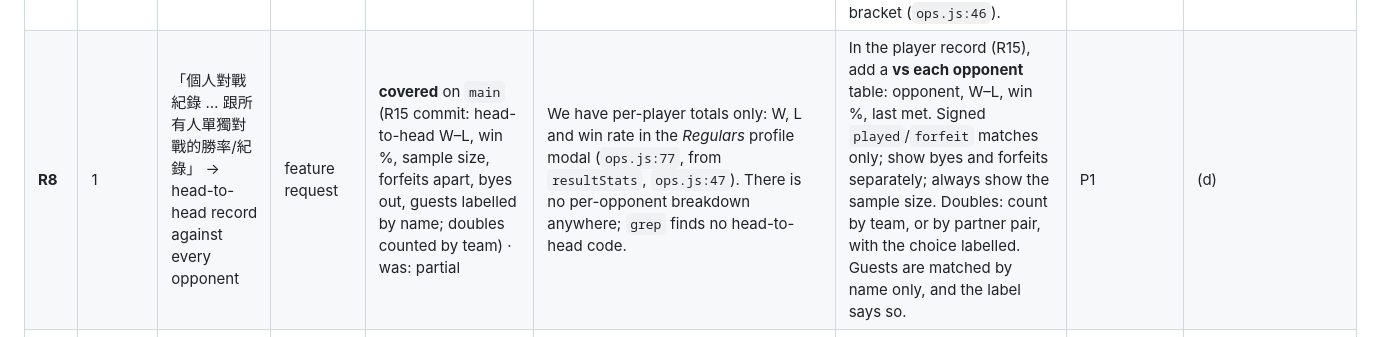
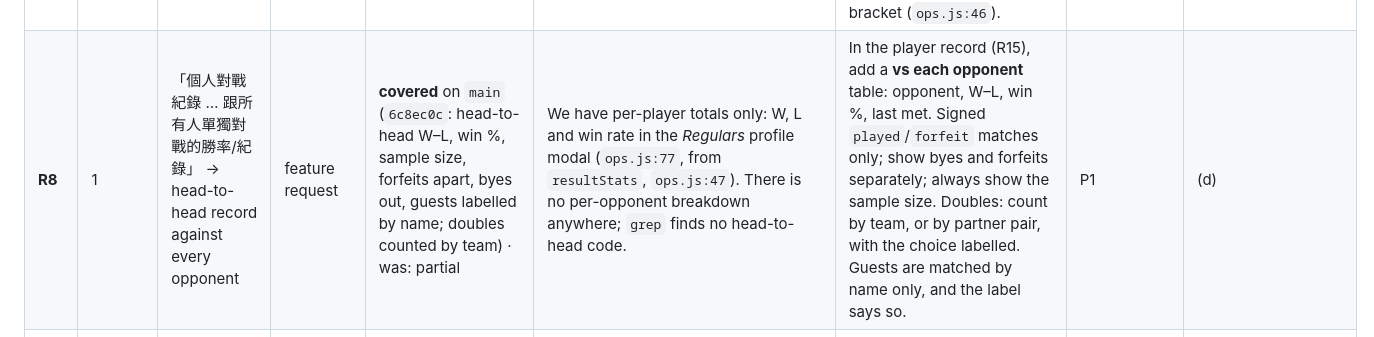
Before and after one commit to howyay/corner-pocket, a Markdown page: docs/requirements-traceability.md, the part around one of its changes. GitHub-like rendering.

Commit message:
docs: R15 and R8 rows name 93c38bd

```diff
--- a/docs/requirements-traceability.md
+++ b/docs/requirements-traceability.md
@@ -101,7 +101,7 @@ The evidence column cites `main@8fe1af1` unless marked otherwise.
 | **R5** | 1 (+ thread) | 「vs NA 不算勝率/勝場」 → matches against a bye (輪空) must not count; stop typing na/bye by hand | UX feedback / data | **covered** on `main` `cc82864` (bye badge, signed count, placeholder names) · was: conflicts (the rule is met, the UI mislabels) | The model handles byes natively. The draw pads to a power of two and gives byes to the first seeds (`operations.py:277-282`). `_propagate` completes a match with fewer than two sides as `result='bye'` (`operations.py:179`). Probe: 5 entrants → 7 matches, 3 byes. **Stats already exclude byes:** `resultStats` counts only `m.sides.every(Boolean)` (`ops.js:47`). **The UI still mislabels them:** a bye shows the badge `Signed / 已签` (`badge(m.status)`, `ops.js:46`; `complete:['Signed','已签']`, `ops.js:4`), its empty side reads `Waiting / 待定` (`ename`, `ops.js:25`), and the "Cards signed" tiles count byes (`ops.js:41`, `ops.js:46`). The server also accepts a guest literally named `NA` (probe). | **Conflict:** the UI must not claim a card was signed when no one played. Show **Bye / 轮空** (the badge from `m.result`), render the empty side as "—" with *Bye*, and exclude byes from the signed count. Refuse or confirm placeholder guest names (`na`, `n/a`, `bye`, `tbd`, `轮空`, `輪空`) with a hint that byes are automatic. The stats rule is already correct; add a test that pins it. | P0 | (a) |
 | **R6** | 1 (+ thread) | 「敗部復活機制 (僅限復活到一/二輪)」 → loser revival: one click draws one round-1 loser back in | feature request | **conflicts** | Not in the model. The draw is built once at `tournament_start` (`operations.py:274-297`). Completed results are immutable (`operations.py:302`, `docs/corner-pocket-operations.md:21`). Byes auto-complete at the draw (`operations.py:179`), so round-2 slots are fixed. Random winners are forbidden (`docs/corner-pocket-operations.md:23`). | **Closest honest version:** a *Second chance* action, allowed only before any round-2 match has started. It draws **one** round-1 loser uniformly at random, shows the drawn name for confirmation, and places them into a round-2 slot that is still a **bye**. That makes the bye a real match; it never overwrites a signed result. The draw is audited (who, from which pool). Label it "random draw" so it is never read as a result. If no bye slot exists, refuse with a reason. Needs a design note before code. | P2 | (d) |
 | **R7** | 1 (+ thread) | 「[bug] 無限輪迴 無法產生冠軍」 → winner keeps advancing; no champion | bug | **covered** (as a property; F1 fixed on `main` `4947c45`: forfeit + *Not here* in the Matches bracket card, each confirmed) | Ours cannot loop. The draw stops at a single final (`if len(current) == 1`, `operations.py:292`). The event completes when the last match completes (`operations.py:187`). There are no ad-hoc "advance" layers. Test `test_all_bracket_sizes_finish_once` (`tests/test_operations.py:139`) plays sizes 2–9 and 17 and asserts exactly `count − 1` played matches plus a final winner. Probe: 5 entrants finished in 3 rounds with a winner. | Keep it as a pinned property: "a finished bracket yields exactly one champion, and renames never change it". Extend the test with a rename between rounds (see R12). **Related gap:** there is no champion display (see R10), and the forfeit fallback is unreachable (finding F1: `queueCard` at `ops.js:42` is never called). Wire the forfeit and match-level *Not here* controls into the bracket (`ops.js:46`). | P1 | (a) |
-| **R8** | 1 | 「個人對戰紀錄 … 跟所有人單獨對戰的勝率/紀錄」 → head-to-head record against every opponent | feature request | **covered** on `main` (R15 commit: head-to-head W–L, win %, sample size, forfeits apart, byes out, guests labelled by name; doubles counted by team) · was: partial | We have per-player totals only: W, L and win rate in the *Regulars* profile modal (`ops.js:77`, from `resultStats`, `ops.js:47`). There is no per-opponent breakdown anywhere; `grep` finds no head-to-head code. | In the player record (R15), add a **vs each opponent** table: opponent, W–L, win %, last met. Signed `played`/`forfeit` matches only; show byes and forfeits separately; always show the sample size. Doubles: count by team, or by partner pair, with the choice labelled. Guests are matched by name only, and the label says so. | P1 | (d) |
+| **R8** | 1 | 「個人對戰紀錄 … 跟所有人單獨對戰的勝率/紀錄」 → head-to-head record against every opponent | feature request | **covered** on `main` (`6c8ec0c`: head-to-head W–L, win %, sample size, forfeits apart, byes out, guests labelled by name; doubles counted by team) · was: partial | We have per-player totals only: W, L and win rate in the *Regulars* profile modal (`ops.js:77`, from `resultStats`, `ops.js:47`). There is no per-opponent breakdown anywhere; `grep` finds no head-to-head code. | In the player record (R15), add a **vs each opponent** table: opponent, W–L, win %, last met. Signed `played`/`forfeit` matches only; show byes and forfeits separately; always show the sample size. Doubles: count by team, or by partner pair, with the choice labelled. Guests are matched by name only, and the label says so. | P1 | (d) |
 | **R9** | 1 | 「頁面顯示的對戰組合太少了(直列), 無法一目了然」 → too few matchups per screen | UX feedback | **partial** | *Matches → bracket by round* (`inv #44`) is a horizontal flex of round columns (`ops.css:78-79`). Each match card has `min-height:98px` (`ops.css:80`) and an 8 px gap (`ops.css:69`), with its own table/id row and status badge (`ops.js:46`). A 16-entrant first round needs about 8 × 106 px of vertical scroll. | A **compact density**: one line per side, name plus score, status as a dot; the bracket fitted to the viewport width. Keep the full card on hover or focus. A design-polish task; the polish branch's no-removal feature contract applies (the inventory file's title). | P1 | (b) |
 | **R10** | 2 | 「沒辦法截圖整個賽程表 … 也沒有輸出功能 … 完整結果表發在群裡恭喜冠軍」 → no export; wants one complete results sheet to post, with the champion | feature request | **missing** | No export, print, share or champion surface. At `ops.js`: `export`, `print(`, `toBlob`, `clipboard` and `champion` all return 0 hits, and `ops.css` has no `@media print`. The completed event only shows its final match with the winner in brass (`ops.js:46`). | A **Results sheet** view for the current and archived events: event name, date, format, champion (the final's `winnerId`), every round, scores, byes labelled. Laid out for `@media print` / save-as-PDF, plus *Copy as text* for chat. Everything is drawn from signed data; a bye is never called a win. No server-side image rendering, and no new GET that writes. | P1 | (d) |
 | **R11** | 2 | 「Why 1v1 (左上藍色標籤) 需要組隊?」 → a 1v1 event still shows team forming | UX feedback | **covered** | The format controls the seat count. Singles shows one *Regular/Guest* seat per entrant, doubles shows *Regular* plus *Partner* (`ops.js:43`). The server enforces 1 or 2 members (`operations.py:248`); the probe confirmed 2 members in singles are refused. The format is locked once entrants exist (`operations.py:231`). | Nothing to fix in our flow. Guard it with a UI test that singles registration renders exactly one seat and no *Partner* field, in both languages. | P2 | (a) |
```
Also changed, not shown: other parts of docs/requirements-traceability.md (+1 -1 lines).
